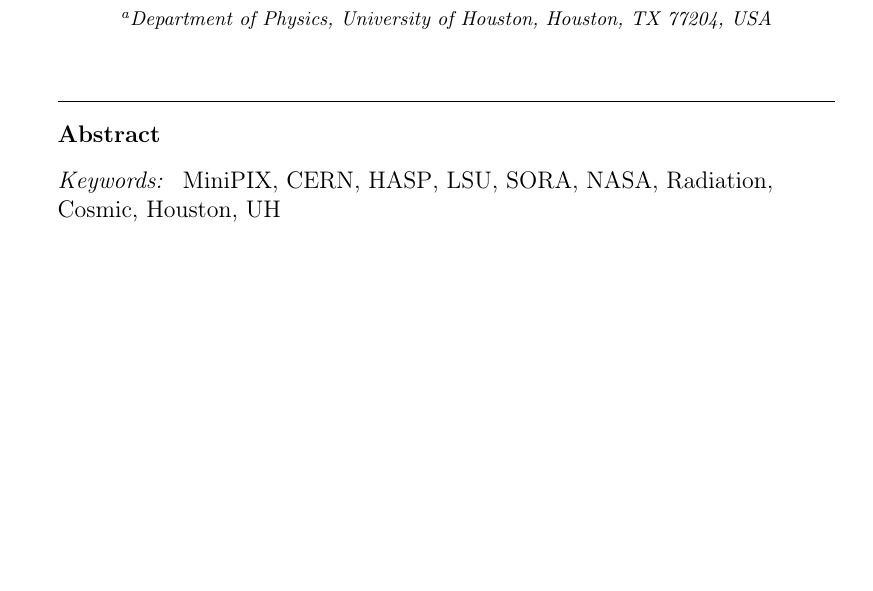
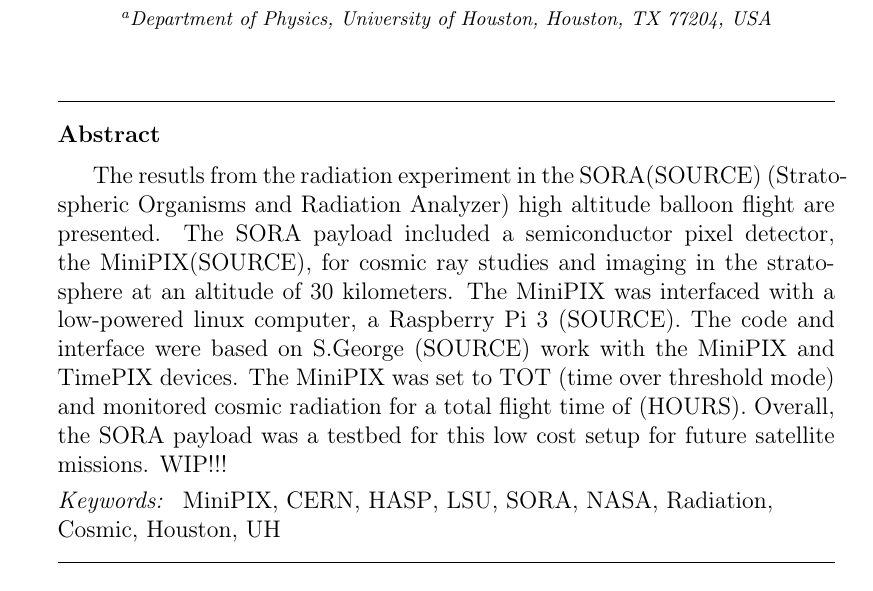
Before and after one commit to UH-MiniPix-Collaboration/MiniPIX, a LaTeX paper (paper/MiniPIX.tex): part of page 1 of 4 before the commit and part of page 1 of 5 after it, cut so that both start at the same text, the shorter picture padded with empty space. Compiled offline with pdfLaTeX.

Commit message:
added a basic abstract

```diff
--- a/paper/MiniPIX.tex
+++ b/paper/MiniPIX.tex
@@ -129,6 +129,9 @@
 %--- Add other authors in the order they should appear
 
 \begin{abstract}
+
+The resutls from the radiation experiment in the SORA(SOURCE) (Stratospheric Organisms and Radiation Analyzer) high altitude balloon flight are presented.  The SORA payload included a semiconductor pixel detector, the MiniPIX(SOURCE), for cosmic ray studies and imaging in the stratosphere at an altitude of 30 kilometers.  The MiniPIX was interfaced with a low-powered linux computer, a Raspberry Pi 3 (SOURCE).  The code and interface were based on S.George (SOURCE) work with the MiniPIX and TimePIX devices.  The MiniPIX was set to TOT (time over threshold mode) and monitored cosmic radiation for a total flight time of (HOURS).  Overall, the SORA payload was a testbed for this low cost setup for future satellite missions.
+WIP!!!
 %% Text of abstract
 %Suspendisse potenti. Suspendisse quis sem elit, et mattis nisl. Phasellus consequat erat eu velit rhoncus non pharetra neque auctor. Phasellus eu lacus quam. Ut ipsum dolor, euismod aliquam congue sed, lobortis et orci. Mauris eget velit id arcu ultricies auctor in eget dolor. Pellentesque suscipit adipiscing sem, imperdiet laoreet dolor elementum ut. Mauris condimentum est sed velit lacinia placerat. Vestibulum ante ipsum primis in faucibus orci luctus et ultrices posuere cubilia Curae; Nullam diam metus, pharetra vitae euismod sed, placerat ultrices eros. Aliquam tincidunt dapibus venenatis. In interdum tellus nec justo accumsan aliquam. Nulla sit amet massa augue.
 
```
